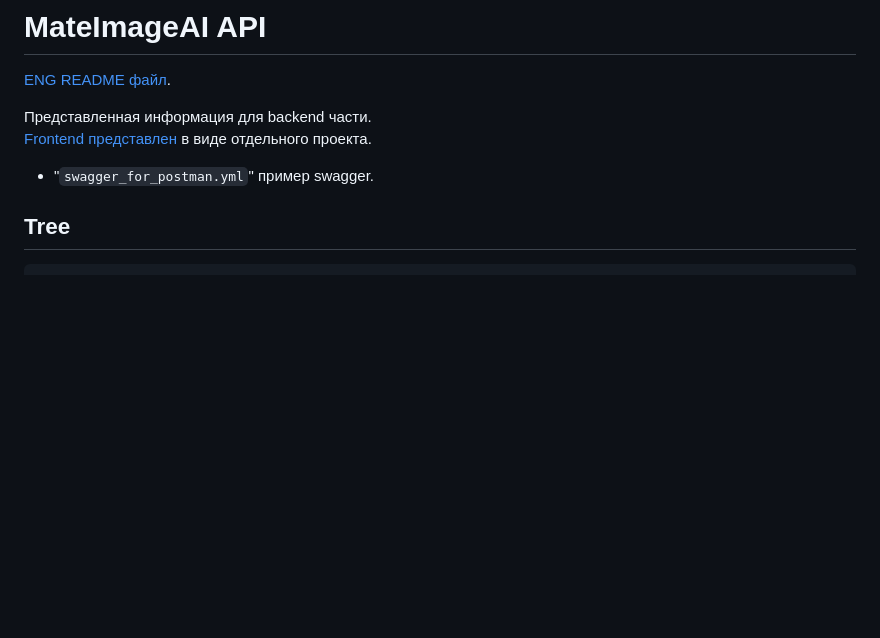
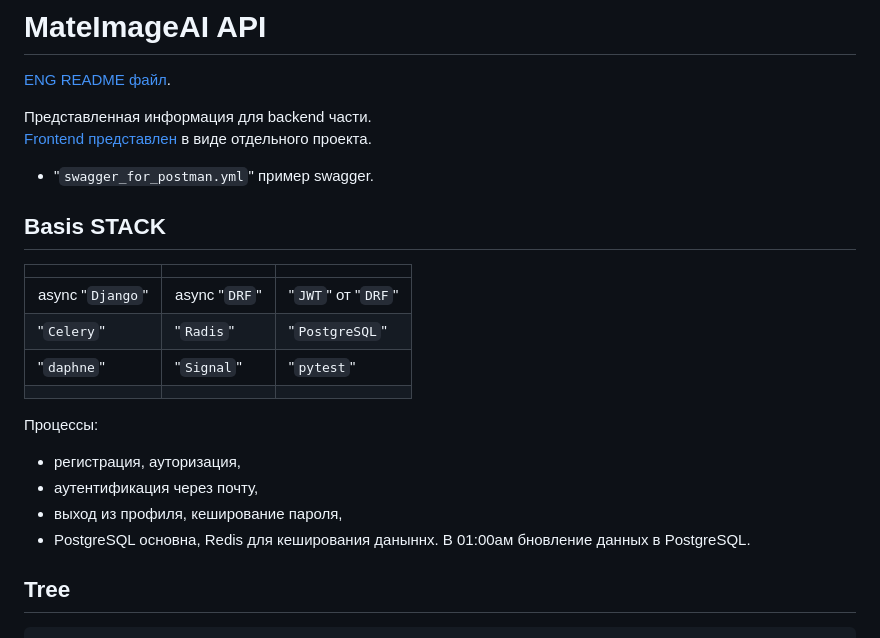
Before and after one commit to Tryd0g0lik/mateImageAI, a Markdown page: README.md, the part around the change. GitHub-like rendering; blank space fills up the shorter version.

Commit message:
[dev]: README updated

````diff
--- a/README.md
+++ b/README.md
@@ -5,6 +5,21 @@
 [Frontend представлен](https://github.com/Tryd0g0lik/mateImageAI_frontend) в виде отдельного проекта.
 
 - "`swagger_for_postman.yml`" пример swagger.
+
+## Basis STACK
+||||
+|:----|:----|:----|
+|async "`Django`"|async "`DRF`"|"`JWT`" от "`DRF`"|
+|"`Celery`"|"`Radis`"|"`PostgreSQL`"|
+|"`daphne`"|"`Signal`"|"`pytest`"|
+||||
+
+Процессы:
+ - регистрация, ауторизация,
+ - аутентификация через почту,
+ - выход из профиля, кеширование пароля,
+ - PostgreSQL основна, Redis для кеширования даныннх. В 01:00ам бновление данных в PostgreSQL.
+
 
 ## Tree
 ```text
````
